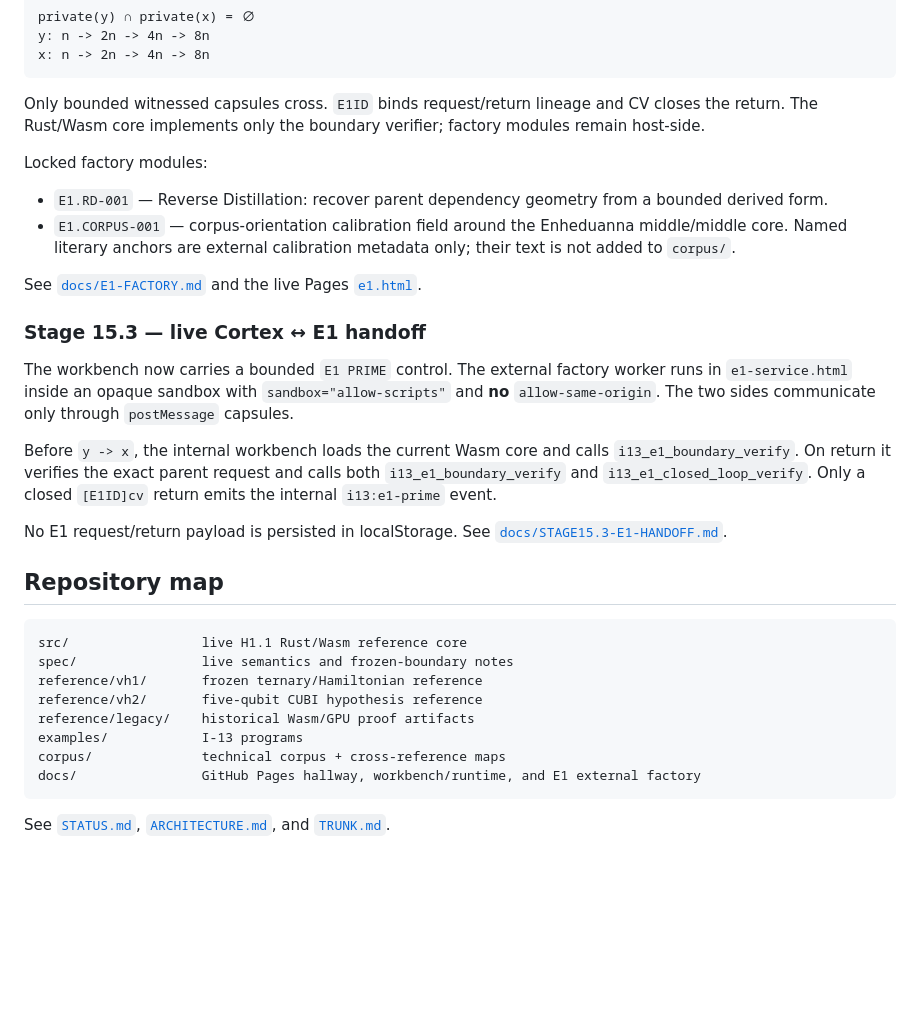
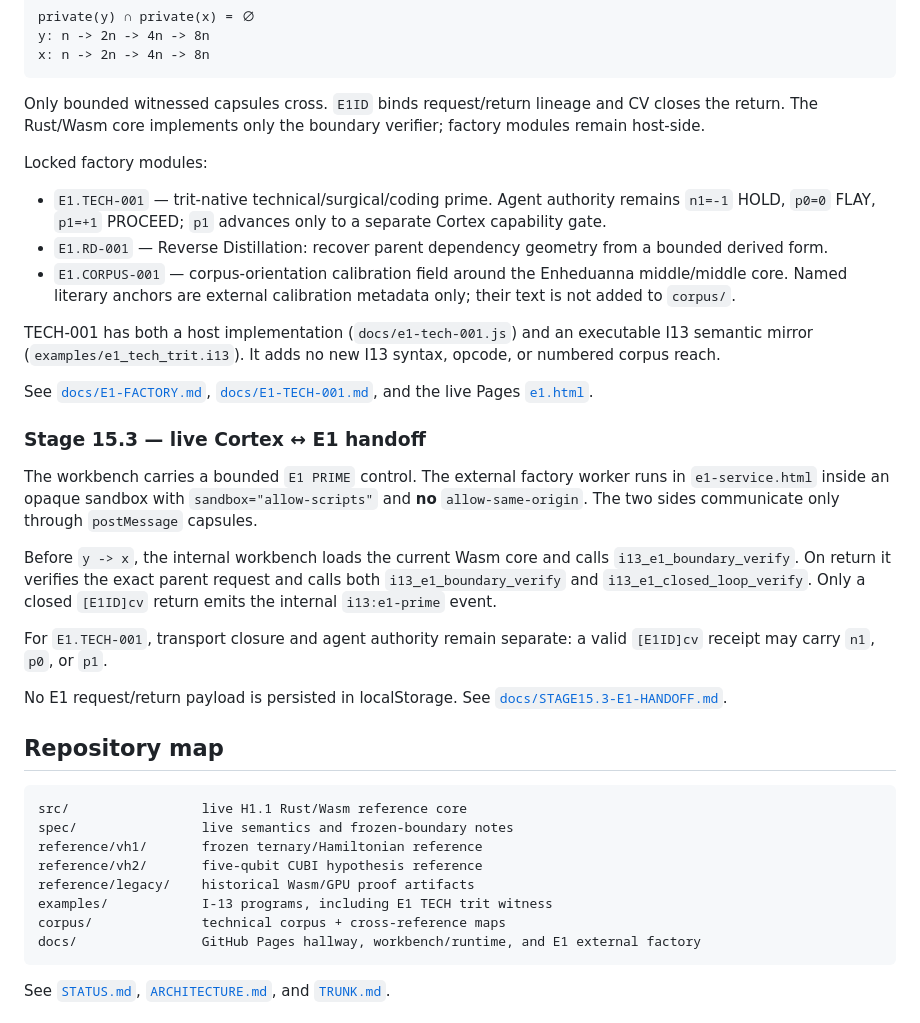
Before and after one commit to DavidWise01/I13-H1.1, a Markdown page: README.md, the part around the change. Rendered like a GitHub page; blank space fills up the shorter version.

Commit message:
Surface trit-native E1 technical agent in README

````diff
--- a/README.md
+++ b/README.md
@@ -56,16 +56,21 @@ Only bounded witnessed capsules cross. `E1ID` binds request/return lineage and C
 
 Locked factory modules:
 
+- `E1.TECH-001` — trit-native technical/surgical/coding prime. Agent authority remains `n1=-1` HOLD, `p0=0` FLAY, `p1=+1` PROCEED; `p1` advances only to a separate Cortex capability gate.
 - `E1.RD-001` — Reverse Distillation: recover parent dependency geometry from a bounded derived form.
 - `E1.CORPUS-001` — corpus-orientation calibration field around the Enheduanna middle/middle core. Named literary anchors are external calibration metadata only; their text is not added to `corpus/`.
 
-See [`docs/E1-FACTORY.md`](docs/E1-FACTORY.md) and the live Pages [`e1.html`](https://davidwise01.github.io/I13-H1.1/e1.html).
+TECH-001 has both a host implementation (`docs/e1-tech-001.js`) and an executable I13 semantic mirror (`examples/e1_tech_trit.i13`). It adds no new I13 syntax, opcode, or numbered corpus reach.
+
+See [`docs/E1-FACTORY.md`](docs/E1-FACTORY.md), [`docs/E1-TECH-001.md`](docs/E1-TECH-001.md), and the live Pages [`e1.html`](https://davidwise01.github.io/I13-H1.1/e1.html).
 
 ### Stage 15.3 — live Cortex ↔ E1 handoff
 
-The workbench now carries a bounded `E1 PRIME` control. The external factory worker runs in `e1-service.html` inside an opaque sandbox with `sandbox="allow-scripts"` and **no** `allow-same-origin`. The two sides communicate only through `postMessage` capsules.
+The workbench carries a bounded `E1 PRIME` control. The external factory worker runs in `e1-service.html` inside an opaque sandbox with `sandbox="allow-scripts"` and **no** `allow-same-origin`. The two sides communicate only through `postMessage` capsules.
 
 Before `y -> x`, the internal workbench loads the current Wasm core and calls `i13_e1_boundary_verify`. On return it verifies the exact parent request and calls both `i13_e1_boundary_verify` and `i13_e1_closed_loop_verify`. Only a closed `[E1ID]cv` return emits the internal `i13:e1-prime` event.
+
+For `E1.TECH-001`, transport closure and agent authority remain separate: a valid `[E1ID]cv` receipt may carry `n1`, `p0`, or `p1`.
 
 No E1 request/return payload is persisted in localStorage. See [`docs/STAGE15.3-E1-HANDOFF.md`](docs/STAGE15.3-E1-HANDOFF.md).
 
@@ -77,7 +82,7 @@ spec/                live semantics and frozen-boundary notes
 reference/vh1/       frozen ternary/Hamiltonian reference
 reference/vh2/       five-qubit CUBI hypothesis reference
 reference/legacy/    historical Wasm/GPU proof artifacts
-examples/            I-13 programs
+examples/            I-13 programs, including E1 TECH trit witness
 corpus/              technical corpus + cross-reference maps
 docs/                GitHub Pages hallway, workbench/runtime, and E1 external factory
 ```
````
